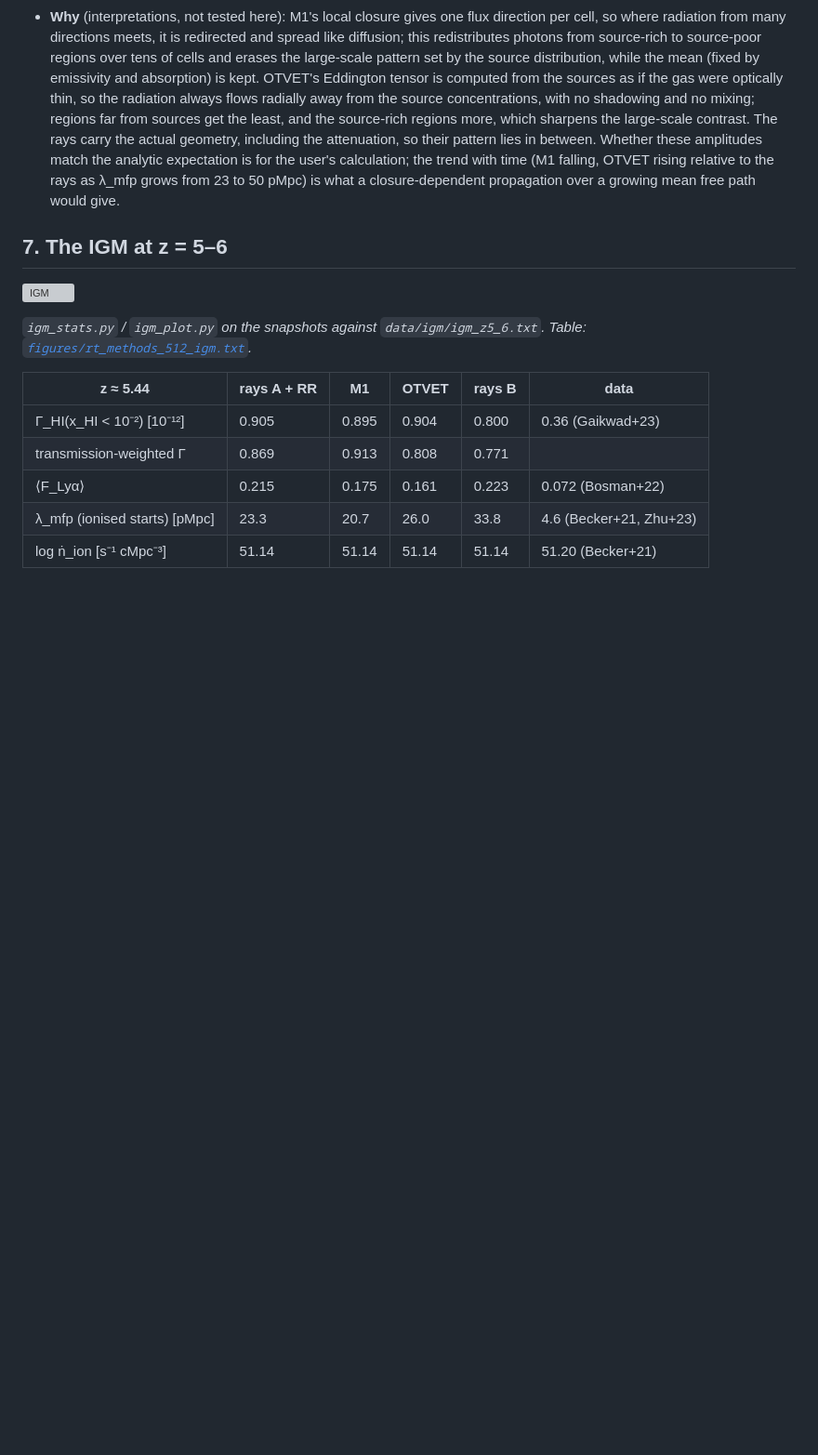
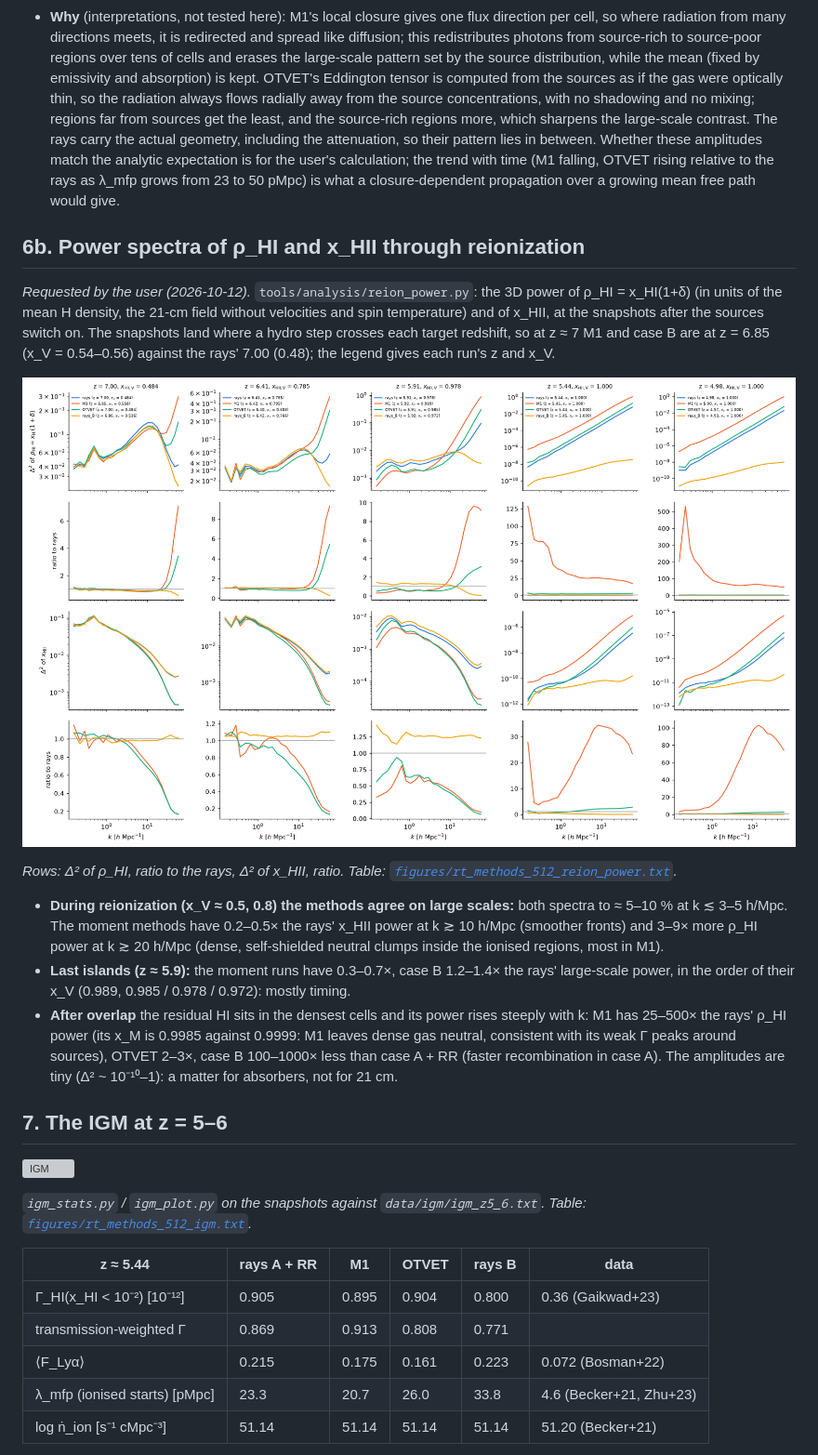
Before and after one commit to astromcquinn/NewRadHydroCode, a Markdown page: docs/rt_methods_512.md, the part around the change. Shown at 93% size. Rendered like a GitHub page; pictures changed too: docs/figures/rt_methods_512_reion_power.png (added); blank space fills up the shorter version; grey boxes are pictures that could not be loaded.

```diff
--- a/docs/rt_methods_512.md
+++ b/docs/rt_methods_512.md
@@ -278,6 +278,36 @@ P_Γ relative to the rays (r(k) with the rays in brackets):
   the rays as λ_mfp grows from 23 to 50 pMpc) is what a closure-dependent
   propagation over a growing mean free path would give.
 
+## 6b. Power spectra of ρ_HI and x_HII through reionization
+
+*Requested by the user (2026-10-12).* `tools/analysis/reion_power.py`: the
+3D power of ρ_HI = x_HI(1+δ) (in units of the mean H density, the 21-cm
+field without velocities and spin temperature) and of x_HII, at the
+snapshots after the sources switch on. The snapshots land where a hydro
+step crosses each target redshift, so at z ≈ 7 M1 and case B are at
+z = 6.85 (x_V = 0.54–0.56) against the rays' 7.00 (0.48); the legend gives
+each run's z and x_V.
+
+![rho_HI and x_HII power](figures/rt_methods_512_reion_power.png)
+
+*Rows: Δ² of ρ_HI, ratio to the rays, Δ² of x_HII, ratio. Table:
+[`figures/rt_methods_512_reion_power.txt`](figures/rt_methods_512_reion_power.txt).*
+
+- **During reionization (x_V ≈ 0.5, 0.8) the methods agree on large
+  scales:** both spectra to ≈ 5–10 % at k ≲ 3–5 h/Mpc. The moment methods
+  have 0.2–0.5× the rays' x_HII power at k ≳ 10 h/Mpc (smoother fronts)
+  and 3–9× more ρ_HI power at k ≳ 20 h/Mpc (dense, self-shielded neutral
+  clumps inside the ionised regions, most in M1).
+- **Last islands (z ≈ 5.9):** the moment runs have 0.3–0.7×, case B
+  1.2–1.4× the rays' large-scale power, in the order of their x_V
+  (0.989, 0.985 / 0.978 / 0.972): mostly timing.
+- **After overlap** the residual HI sits in the densest cells and its power
+  rises steeply with k: M1 has 25–500× the rays' ρ_HI power (its x_M is
+  0.9985 against 0.9999: M1 leaves dense gas neutral, consistent with its
+  weak Γ peaks around sources), OTVET 2–3×, case B 100–1000× less than
+  case A + RR (faster recombination in case A). The amplitudes are tiny
+  (Δ² ~ 10⁻¹⁰–1): a matter for absorbers, not for 21 cm.
+
 ## 7. The IGM at z = 5–6
 
 ![IGM](figures/rt_methods_512_igm.png)
```
Also changed, not shown: 2 other files.
